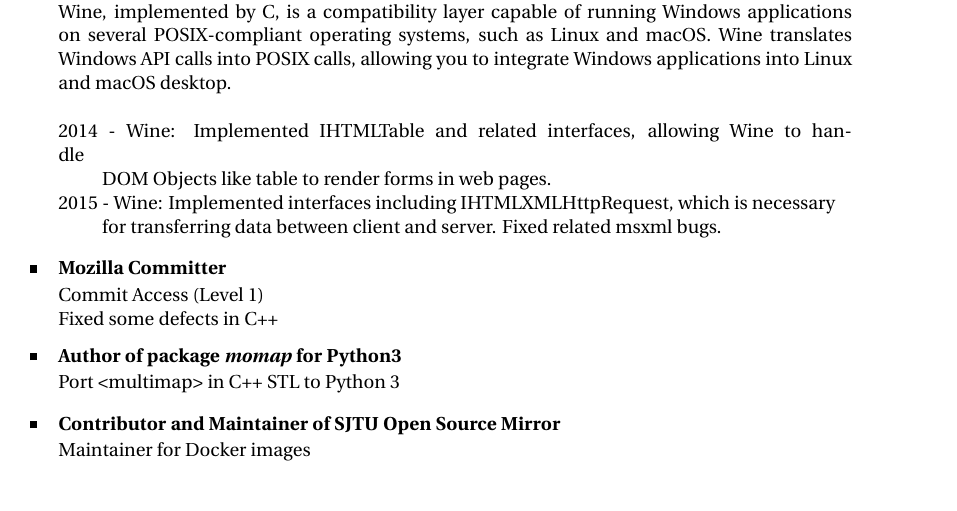
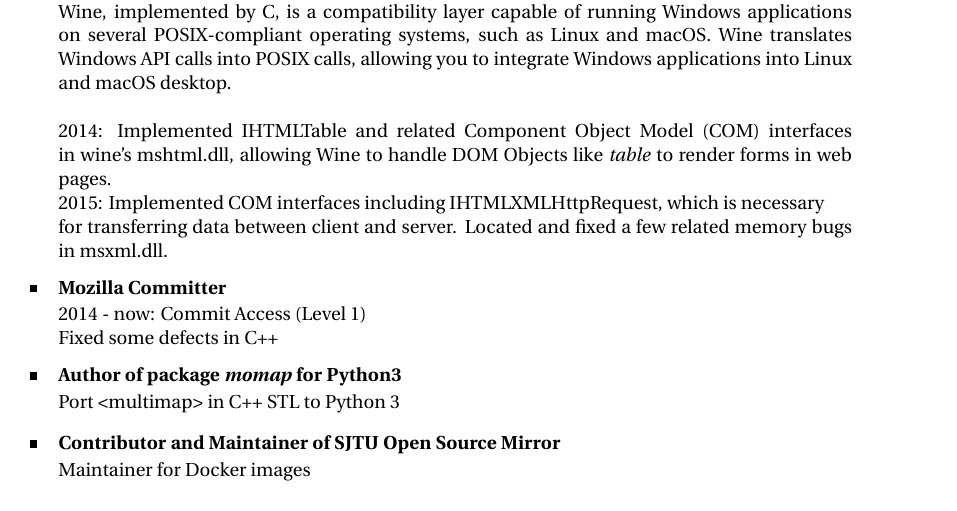
Before and after one commit to sjkai/latex-cv, a LaTeX CV (cv_13.tex, which reads tex/experience_and_others.tex): part of the page, cut so that both start at the same text. Compiled offline with XeLaTeX.

Commit message:
wine details

```diff
--- a/tex/experience_and_others.tex
+++ b/tex/experience_and_others.tex
@@ -11,15 +11,14 @@
 	POSIX-compliant operating systems, such as Linux and macOS. Wine translates Windows API %\\
 	calls into POSIX calls, allowing you to integrate Windows applications into Linux and %\\
 	macOS desktop.\\ \\}
-	{2014 - Wine: Implemented IHTMLTable and related interfaces, allowing Wine to handle \\
-	\phantom{2015 }DOM Objects like table to render forms in web pages.}\\
-	{2015 - Wine: Implemented interfaces including IHTMLXMLHttpRequest, which is necessary \\
-	\phantom{2016 }for transferring data between client and server. Fixed related msxml bugs.}
+	{2014: Implemented IHTMLTable and related Component Object Model (COM) interfaces in wine's mshtml.dll, allowing Wine to handle DOM Objects like \textit{table} to render forms in web pages.}\\
+	{2015: Implemented COM interfaces including IHTMLXMLHttpRequest, which is necessary \\
+	for transferring data between client and server. Located and fixed a few related memory bugs in msxml.dll.}
 }
 
 
 \skillgroup{Mozilla Committer}{
- Commit Access (Level 1) \\
+ 2014 - now: Commit Access (Level 1) \\
  Fixed some defects in C++}
 
 
```
